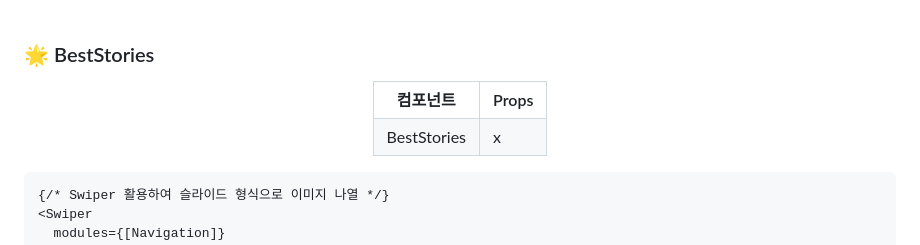
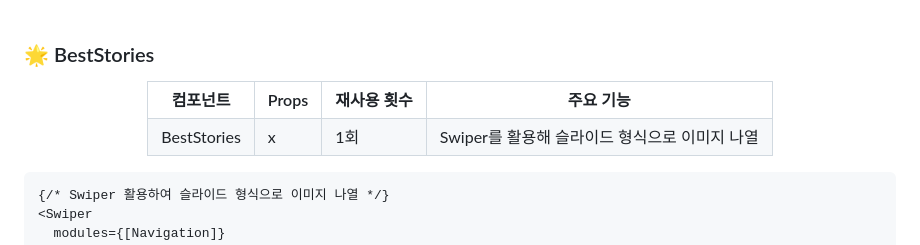
Before and after one commit to jeong0300/vellure, a Markdown page: README.md, the part around the change printed below. Rendered like a GitHub page.

```diff
--- a/README.md
+++ b/README.md
@@ -308,10 +340,14 @@
     <tr>
       <th>컴포넌트</th>
       <th>Props</th>
+      <th>재사용 횟수</th>
+      <th>주요 기능</th>
     </tr>
     <tr>
       <td>BestStories</td>
       <td> x </td>
+      <td> 1회 </td>
+      <td> Swiper를 활용해 슬라이드 형식으로 이미지 나열 </td>
     </tr>
   </table>
 </div>
```
Also changed, not shown: other parts of README.md (+35 -3 lines).
